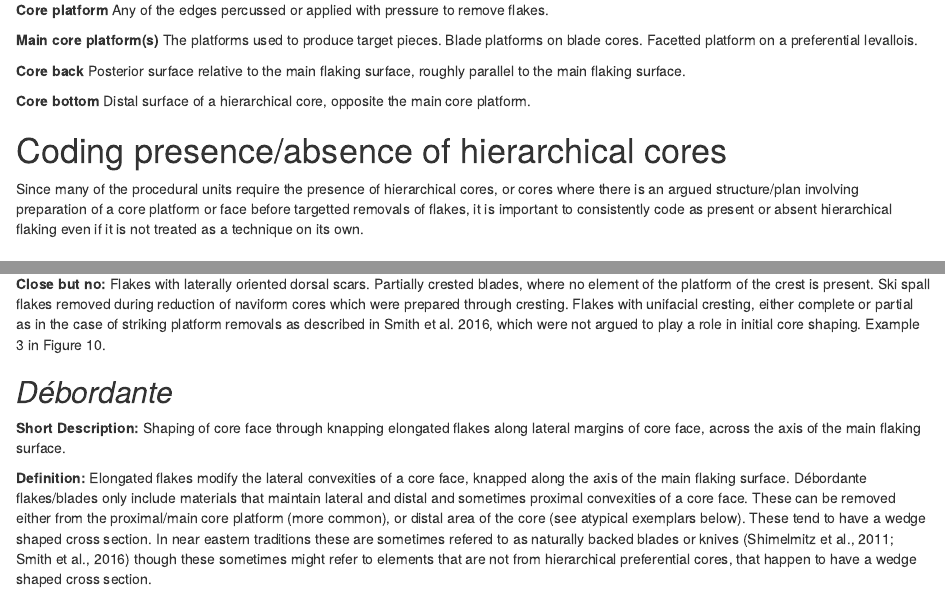
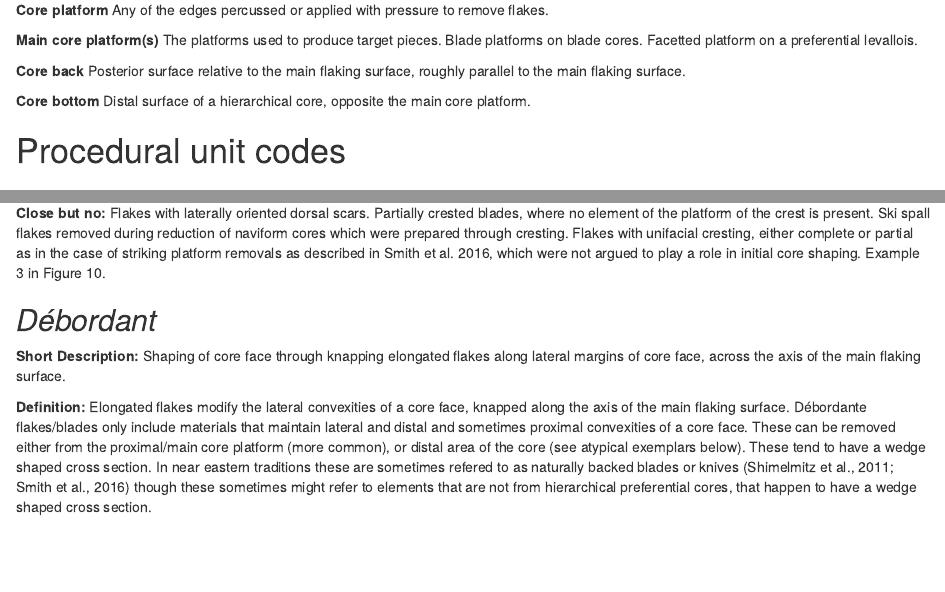
Before and after one commit to jnpaige/Procedural.unit.codebook, an R Markdown document (paper/Procedural unit codebook.Rmd): the page in a window 1100 px wide, from 1540 px down, and a second part further down, joined at a grey line. Rendered offline with R 4.5, knitr and Pandoc, with nearby package versions; some code elsewhere in the file could not run offline.

Commit message:
More edits to background
Removed section on coding hierarchical cores. Still need to develop a strategy for systematically identifying hierarchicality.

```diff
--- a/paper/Procedural unit codebook.Rmd
+++ b/paper/Procedural unit codebook.Rmd
@@ -136,10 +136,6 @@ Posterior surface relative to the main flaking surface, roughly parallel to the
 **Core bottom**
 Distal surface of a hierarchical core, opposite the main core platform.
 
-
-# Coding presence/absence of hierarchical cores
-
-Since many of the procedural units require the presence of hierarchical cores, or cores where there is an argued structure/plan involving preparation of a core platform or face before targetted removals of flakes, it is important to consistently code as present or absent hierarchical flaking even if it is not treated as a technique on its own.
 
 
 
@@ -300,7 +296,7 @@ Crested blades are present, but no illustrations of cores showing evidence for a
 
 
 
-## *Débordante*
+## *Débordant*
 
 **Short Description:** Shaping of core face through knapping elongated flakes along lateral margins of core face, across the axis of the main flaking surface.
 
```
Also changed, not shown: paper/Procedural-unit-codebook.html.
